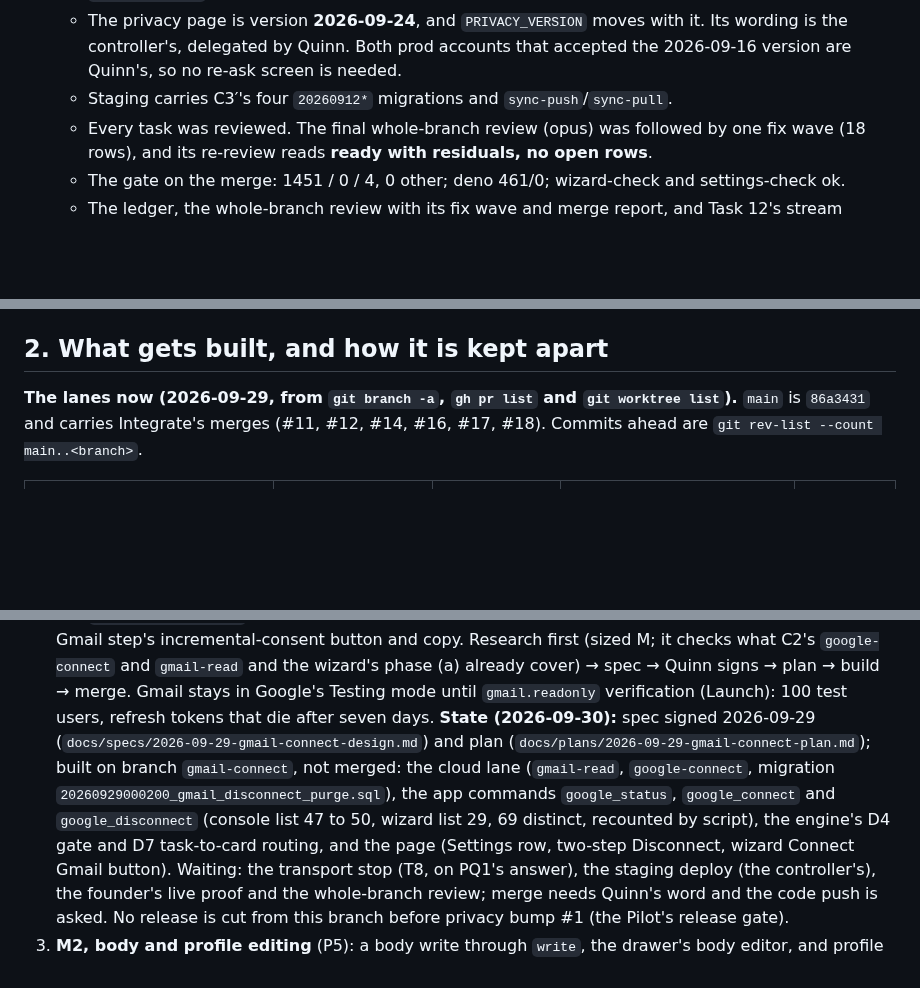
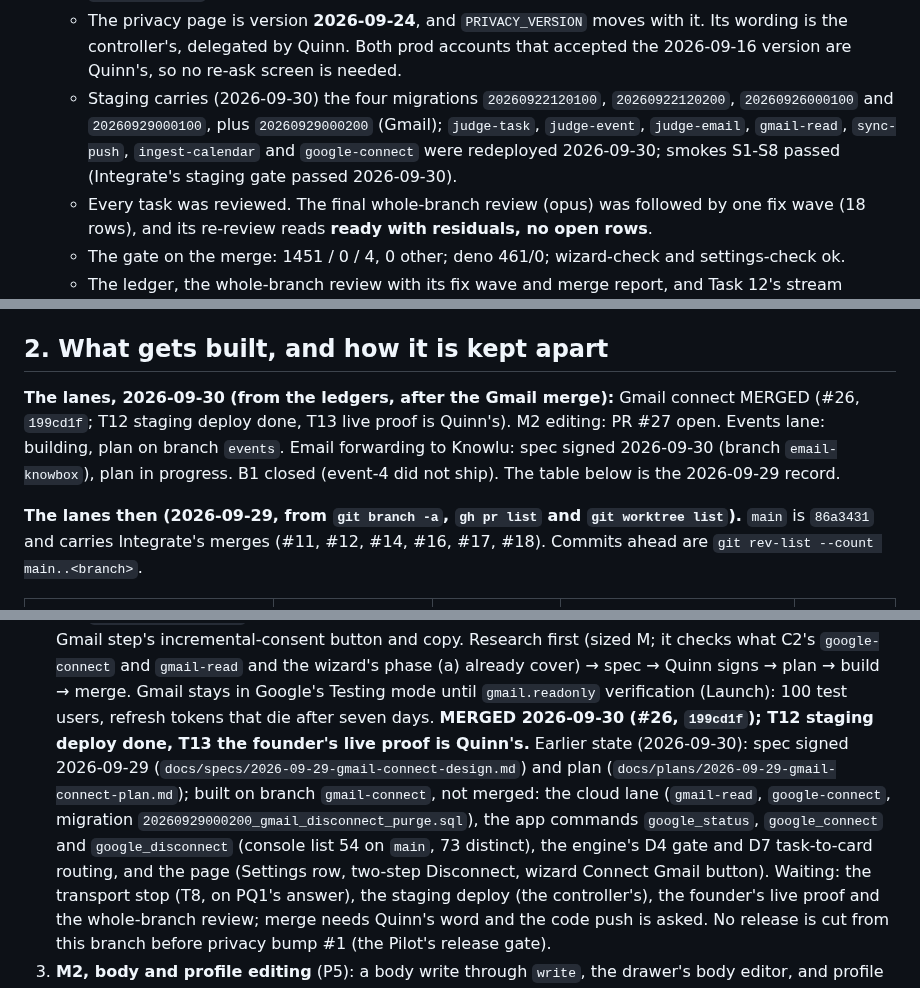
Before and after one commit to quinnhall07/knowlu, a Markdown page: HANDOFF.md, 3 parts joined by grey strips. GitHub-like rendering; blank space fills up the shorter version.

```diff
--- a/HANDOFF.md
+++ b/HANDOFF.md
@@ -30,7 +30,7 @@ older under `docs/` is history or design authority from the previous repository
   - The engine gate (`engine/src/entitle.rs`) names `sync`, `coursework`, `ingest` and `judge` as skips past the 72-hour grace. `rank` keeps running.
   - The LMS feed and the personal calendar URL leave the vault for any account (`ics_url: ''`, `cloud:personal`).
   - The privacy page is version **2026-09-24**, and `PRIVACY_VERSION` moves with it. Its wording is the controller's, delegated by Quinn. Both prod accounts that accepted the 2026-09-16 version are Quinn's, so no re-ask screen is needed.
-  - Staging carries C3′'s four `20260912*` migrations and `sync-push`/`sync-pull`.
+  - Staging carries (2026-09-30) the four migrations `20260922120100`, `20260922120200`, `20260926000100` and `20260929000100`, plus `20260929000200` (Gmail); `judge-task`, `judge-event`, `judge-email`, `gmail-read`, `sync-push`, `ingest-calendar` and `google-connect` were redeployed 2026-09-30; smokes S1-S8 passed (Integrate's staging gate passed 2026-09-30).
   - Every task was reviewed. The final whole-branch review (opus) was followed by one fix wave (18 rows), and its re-review reads **ready with residuals, no open rows**.
   - The gate on the merge: 1451 / 0 / 4, 0 other; deno 461/0; wizard-check and settings-check ok.
   - The ledger, the whole-branch review with its fix wave and merge report, and Task 12's stream report are preserved as `docs/reports/2026-09-25-c3-account-vault-{sdd-ledger,whole-branch-review,stream-report}.md`. C1b's, C1c's and the runner's are beside them (`2026-09-24-c1b-sign-in-*`, `2026-09-24-c1c-first-day-*`, `2026-09-23-ci-self-hosted-sdd-ledger.md`). All four streams are closed: worktrees and branches deleted, and the PRs keep the record.
@@ -86,7 +86,9 @@ older under `docs/` is history or design authority from the previous repository
 
 ## 2. What gets built, and how it is kept apart
 
-**The lanes now (2026-09-29, from `git branch -a`, `gh pr list` and `git worktree list`).** `main` is
+**The lanes, 2026-09-30 (from the ledgers, after the Gmail merge):** Gmail connect MERGED (#26, `199cd1f`; T12 staging deploy done, T13 live proof is Quinn's). M2 editing: PR #27 open. Events lane: building, plan on branch `events`. Email forwarding to Knowlu: spec signed 2026-09-30 (branch `email-knowbox`), plan in progress. B1 closed (event-4 did not ship). The table below is the 2026-09-29 record.
+
+**The lanes then (2026-09-29, from `git branch -a`, `gh pr list` and `git worktree list`).** `main` is
 `86a3431` and carries Integrate's merges (#11, #12, #14, #16, #17, #18). Commits ahead are `git rev-list --count main..<branch>`.
 
 | Lane | Branch, worktree | Ahead of `main` | State | Stage |
@@ -236,11 +238,12 @@ in this order (gap ids from the vision program note):
    checks what C2's `google-connect` and `gmail-read` and the wizard's phase (a) already cover) → spec
    → Quinn signs → plan → build → merge. Gmail stays in Google's Testing mode until `gmail.readonly`
    verification (Launch): 100 test users, refresh tokens that die after seven days.
-   **State (2026-09-30):** spec signed 2026-09-29 (`docs/specs/2026-09-29-gmail-connect-design.md`) and
+   **MERGED 2026-09-30 (#26, `199cd1f`); T12 staging deploy done, T13 the founder's live proof is Quinn's.** Earlier state (2026-09-30):
+   spec signed 2026-09-29 (`docs/specs/2026-09-29-gmail-connect-design.md`) and
    plan (`docs/plans/2026-09-29-gmail-connect-plan.md`); built on branch `gmail-connect`, not merged:
    the cloud lane (`gmail-read`, `google-connect`, migration `20260929000200_gmail_disconnect_purge.sql`),
-   the app commands `google_status`, `google_connect` and `google_disconnect` (console list 47 to 50,
-   wizard list 29, 69 distinct, recounted by script), the engine's D4 gate and D7 task-to-card routing,
+   the app commands `google_status`, `google_connect` and `google_disconnect` (console list 54 on `main`,
+   73 distinct), the engine's D4 gate and D7 task-to-card routing,
    and the page (Settings row, two-step Disconnect, wizard Connect Gmail button). Waiting: the transport
    stop (T8, on PQ1's answer), the staging deploy (the controller's), the founder's live proof and the
    whole-branch review; merge needs Quinn's word and the code push is asked. No release is cut from
```
Also changed, not shown: other parts of HANDOFF.md (+2 -2 lines), docs/notes/2026-09-29-staging-runbook.md (+11 -0 lines).
